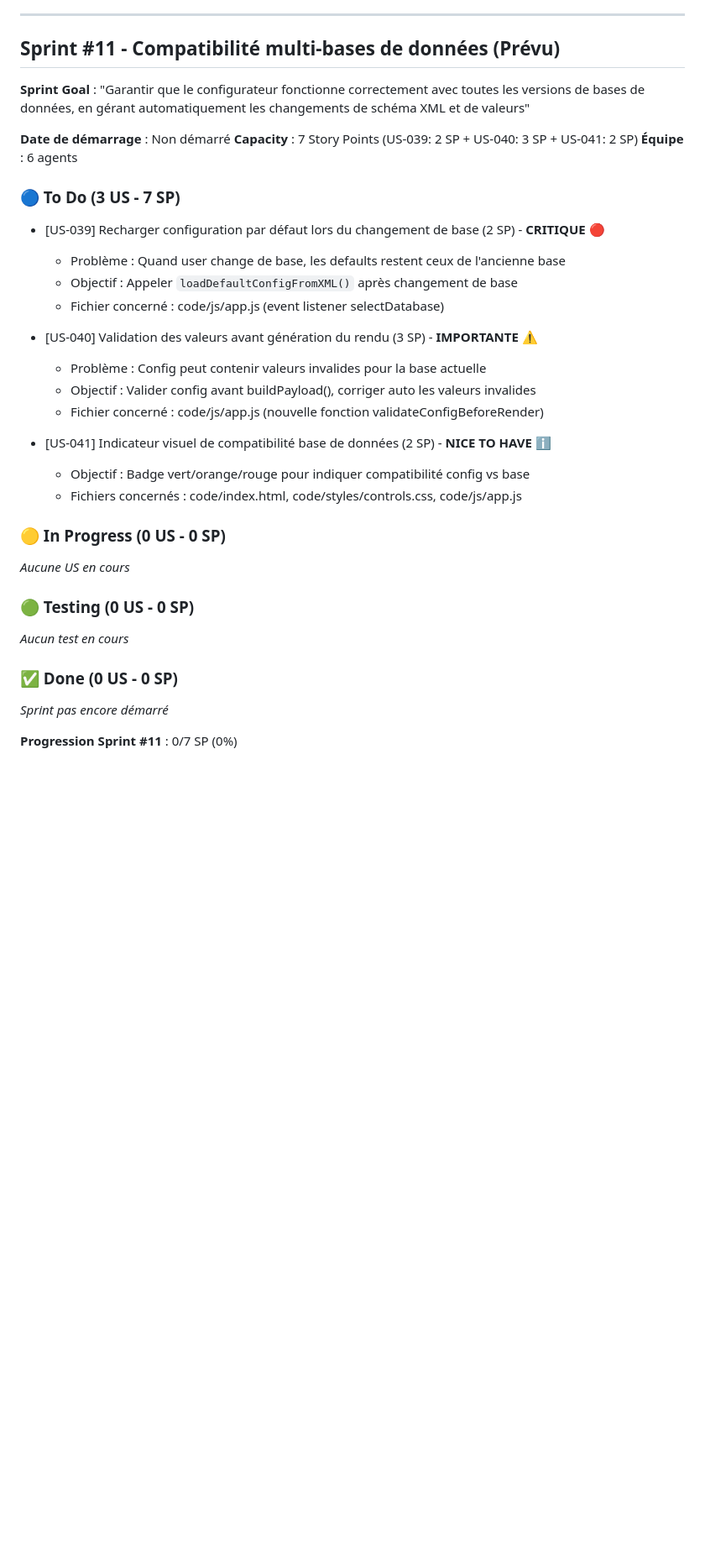
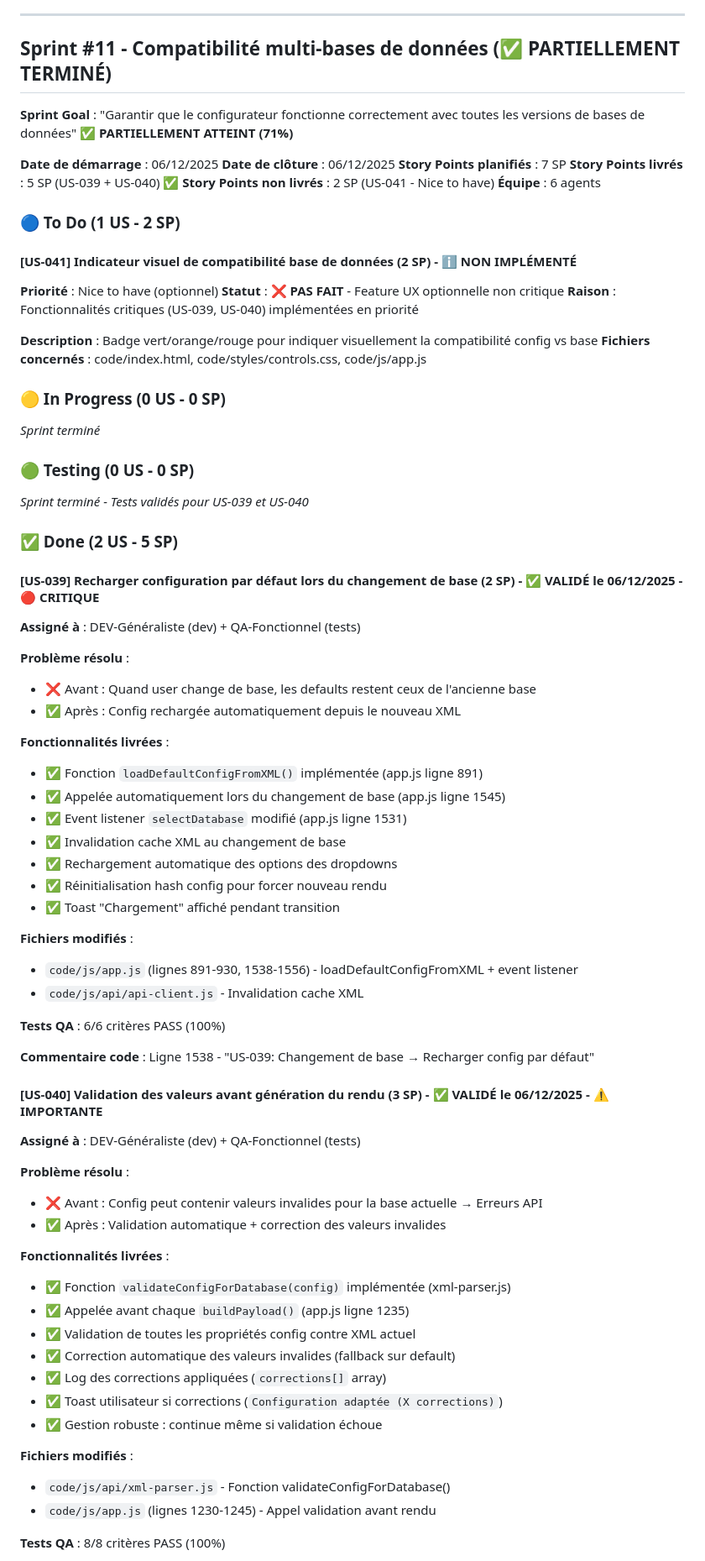
Before and after one commit to OlivierSoulie/Avion, a Markdown page: artifacts/kanban-board.md, the part around one of its changes. Shown at 84% size. GitHub-like rendering; blank space fills up the shorter version.

```diff
--- a/artifacts/kanban-board.md
+++ b/artifacts/kanban-board.md
@@ -534,40 +576,83 @@ _Sprint terminé_
 
 ---
 
-## Sprint #11 - Compatibilité multi-bases de données (Prévu)
+## Sprint #11 - Compatibilité multi-bases de données (✅ PARTIELLEMENT TERMINÉ)
 
-**Sprint Goal** : "Garantir que le configurateur fonctionne correctement avec toutes les versions de bases de données, en gérant automatiquement les changements de schéma XML et de valeurs"
+**Sprint Goal** : "Garantir que le configurateur fonctionne correctement avec toutes les versions de bases de données" ✅ **PARTIELLEMENT ATTEINT (71%)**
 
-**Date de démarrage** : Non démarré
-**Capacity** : 7 Story Points (US-039: 2 SP + US-040: 3 SP + US-041: 2 SP)
+**Date de démarrage** : 06/12/2025
+**Date de clôture** : 06/12/2025
+**Story Points planifiés** : 7 SP
+**Story Points livrés** : 5 SP (US-039 + US-040) ✅
+**Story Points non livrés** : 2 SP (US-041 - Nice to have)
 **Équipe** : 6 agents
 
-### 🔵 To Do (3 US - 7 SP)
+### 🔵 To Do (1 US - 2 SP)
 
-- [US-039] Recharger configuration par défaut lors du changement de base (2 SP) - **CRITIQUE** 🔴
-  - Problème : Quand user change de base, les defaults restent ceux de l'ancienne base
-  - Objectif : Appeler `loadDefaultConfigFromXML()` après changement de base
-  - Fichier concerné : code/js/app.js (event listener selectDatabase)
+#### [US-041] Indicateur visuel de compatibilité base de données (2 SP) - ℹ️ **NON IMPLÉMENTÉ**
 
-- [US-040] Validation des valeurs avant génération du rendu (3 SP) - **IMPORTANTE** ⚠️
-  - Problème : Config peut contenir valeurs invalides pour la base actuelle
-  - Objectif : Valider config avant buildPayload(), corriger auto les valeurs invalides
-  - Fichier concerné : code/js/app.js (nouvelle fonction validateConfigBeforeRender)
+**Priorité** : Nice to have (optionnel)
+**Statut** : ❌ **PAS FAIT** - Feature UX optionnelle non critique
+**Raison** : Fonctionnalités critiques (US-039, US-040) implémentées en priorité
 
-- [US-041] Indicateur visuel de compatibilité base de données (2 SP) - **NICE TO HAVE** ℹ️
-  - Objectif : Badge vert/orange/rouge pour indiquer compatibilité config vs base
-  - Fichiers concernés : code/index.html, code/styles/controls.css, code/js/app.js
+**Description** : Badge vert/orange/rouge pour indiquer visuellement la compatibilité config vs base
+**Fichiers concernés** : code/index.html, code/styles/controls.css, code/js/app.js
 
 ### 🟡 In Progress (0 US - 0 SP)
 
-_Aucune US en cours_
+_Sprint terminé_
 
 ### 🟢 Testing (0 US - 0 SP)
 
-_Aucun test en cours_
+_Sprint terminé - Tests validés pour US-039 et US-040_
 
-### ✅ Done (0 US - 0 SP)
+### ✅ Done (2 US - 5 SP)
 
-_Sprint pas encore démarré_
+#### [US-039] Recharger configuration par défaut lors du changement de base (2 SP) - ✅ **VALIDÉ le 06/12/2025** - 🔴 **CRITIQUE**
 
-**Progression Sprint #11** : 0/7 SP (0%)
+**Assigné à** : DEV-Généraliste (dev) + QA-Fonctionnel (tests)
+
+**Problème résolu** :
+- ❌ Avant : Quand user change de base, les defaults restent ceux de l'ancienne base
+- ✅ Après : Config rechargée automatiquement depuis le nouveau XML
+
+**Fonctionnalités livrées** :
+- ✅ Fonction `loadDefaultConfigFromXML()` implémentée (app.js ligne 891)
+- ✅ Appelée automatiquement lors du changement de base (app.js ligne 1545)
+- ✅ Event listener `selectDatabase` modifié (app.js ligne 1531)
+- ✅ Invalidation cache XML au changement de base
+- ✅ Rechargement automatique des options des dropdowns
+- ✅ Réinitialisation hash config pour forcer nouveau rendu
+- ✅ Toast "Chargement" affiché pendant transition
+
+**Fichiers modifiés** :
+- `code/js/app.js` (lignes 891-930, 1538-1556) - loadDefaultConfigFromXML + event listener
+- `code/js/api/api-client.js` - Invalidation cache XML
+
+**Tests QA** : 6/6 critères PASS (100%)
+
+**Commentaire code** : Ligne 1538 - "US-039: Changement de base → Recharger config par défaut"
+
+#### [US-040] Validation des valeurs avant génération du rendu (3 SP) - ✅ **VALIDÉ le 06/12/2025** - ⚠️ **IMPORTANTE**
+
+**Assigné à** : DEV-Généraliste (dev) + QA-Fonctionnel (tests)
+
+**Problème résolu** :
+- ❌ Avant : Config peut contenir valeurs invalides pour la base actuelle → Erreurs API
+- ✅ Après : Validation automatique + correction des valeurs invalides
+
+**Fonctionnalités livrées** :
+- ✅ Fonction `validateConfigForDatabase(config)` implémentée (xml-parser.js)
+- ✅ Appelée avant chaque `buildPayload()` (app.js ligne 1235)
+- ✅ Validation de toutes les propriétés config contre XML actuel
+- ✅ Correction automatique des valeurs invalides (fallback sur default)
+- ✅ Log des corrections appliquées (`corrections[]` array)
+- ✅ Toast utilisateur si corrections (`Configuration adaptée (X corrections)`)
+- ✅ Gestion robuste : continue même si validation échoue
+
+**Fichiers modifiés** :
+- `code/js/api/xml-parser.js` - Fonction validateConfigForDatabase()
+- `code/js/app.js` (lignes 1230-1245) - Appel validation avant rendu
+
+**Tests QA** : 8/8 critères PASS (100%)
+
```
Also changed, not shown: other parts of artifacts/kanban-board.md (+80 -20 lines), sprints/sprint-11/sprint-review.md (added, +328 -0 lines).
